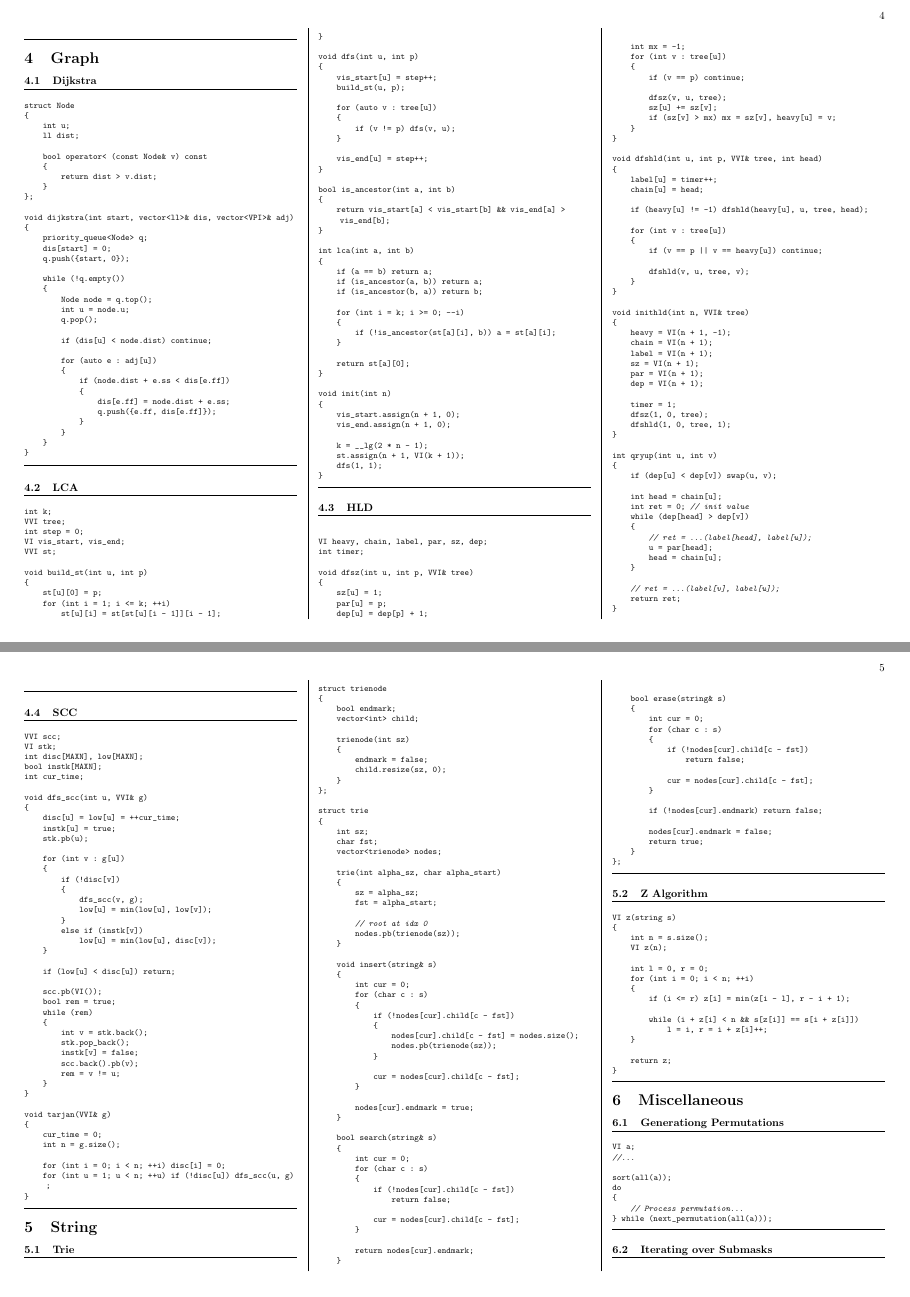
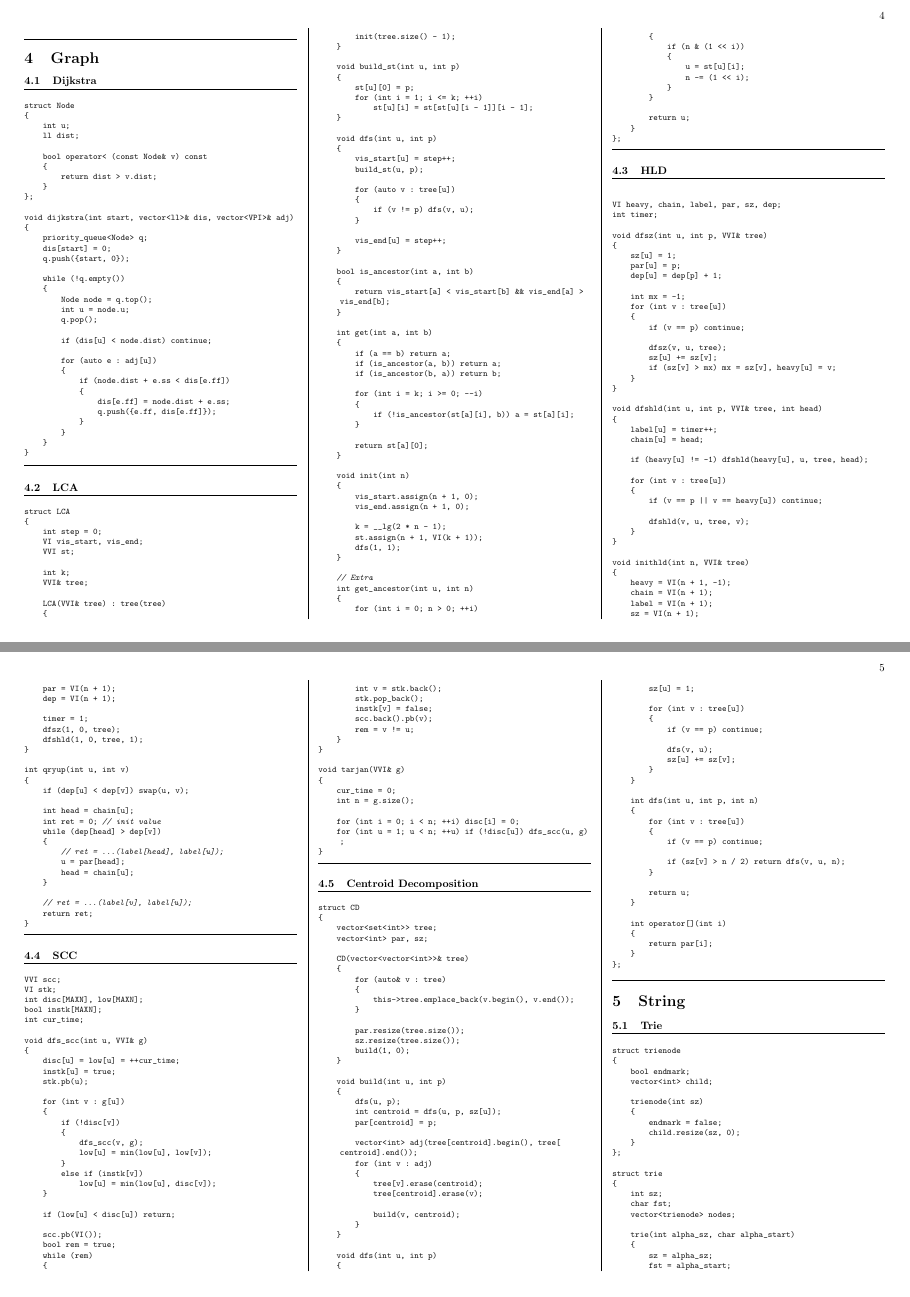
Before and after one commit to MysteriousBits/CP, a LaTeX document (codebook/codebook.tex, which reads codebook/graph.tex): pages 4 and 5 of 6, joined at a grey line. Compiled offline with pdfLaTeX.

Commit message:
struct based lca and cd

```diff
--- a/codebook/graph.tex
+++ b/codebook/graph.tex
@@ -42,11 +42,19 @@ void dijkstra(int start, vector<ll>& dis, vector<VPI>& adj)
 
 \section{LCA}
 \begin{lstlisting}[language=C++]
-int k;
-VVI tree;
+struct LCA
+{
     int step = 0;
     VI vis_start, vis_end;
     VVI st;
+
+    int k;
+    VVI& tree;
+
+    LCA(VVI& tree) : tree(tree)
+    {
+        init(tree.size() - 1);
+    }
 
     void build_st(int u, int p)
     {
@@ -73,7 +81,7 @@ bool is_ancestor(int a, int b)
         return vis_start[a] < vis_start[b] && vis_end[a] > vis_end[b];
     }
 
-int lca(int a, int b)
+    int get(int a, int b)
     {
         if (a == b) return a;
         if (is_ancestor(a, b)) return a;
@@ -96,6 +104,22 @@ void init(int n)
         st.assign(n + 1, VI(k + 1));
         dfs(1, 1);
     }
+
+    // Extra
+    int get_ancestor(int u, int n)
+    {
+        for (int i = 0; n > 0; ++i)
+        {
+            if (n & (1 << i))
+            {
+                u = st[u][i];
+                n -= (1 << i);
+            }
+        }
+
+        return u;
+    }
+};
 \end{lstlisting}
 \sectionend
 
@@ -219,3 +243,71 @@ void tarjan(VVI& g)
 }
 \end{lstlisting}
 \sectionend
+
+\section{Centroid Decomposition}
+\begin{lstlisting}[language=C++]
+struct CD
+{
+    vector<set<int>> tree;
+    vector<int> par, sz;
+
+    CD(vector<vector<int>>& tree)
+    {
+        for (auto& v : tree)
+        {
+            this->tree.emplace_back(v.begin(), v.end());
+        }
+
+        par.resize(tree.size());
+        sz.resize(tree.size());
+        build(1, 0);
+    }
+
+    void build(int u, int p)
+    {
+        dfs(u, p);
+        int centroid = dfs(u, p, sz[u]);
+        par[centroid] = p;
+
+        vector<int> adj(tree[centroid].begin(), tree[centroid].end());
+        for (int v : adj)
+        {
+            tree[v].erase(centroid);
+            tree[centroid].erase(v);
+
+            build(v, centroid);
+        }
+    }
+
+    void dfs(int u, int p)
+    {
+        sz[u] = 1;
+
+        for (int v : tree[u])
+        {
+            if (v == p) continue;
+
+            dfs(v, u);
+            sz[u] += sz[v];
+        }
+    }
+
+    int dfs(int u, int p, int n)
+    {
+        for (int v : tree[u])
+        {
+            if (v == p) continue;
+
+            if (sz[v] > n / 2) return dfs(v, u, n);
+        }
+
+        return u;
+    }
+
+    int operator[](int i)
+    {
+        return par[i];
+    }
+};
+\end{lstlisting}
+\sectionend
```
Also changed, not shown: codebook/codebook.pdf, 2 other files. Lines whose indentation alone changed are shown as unchanged.
